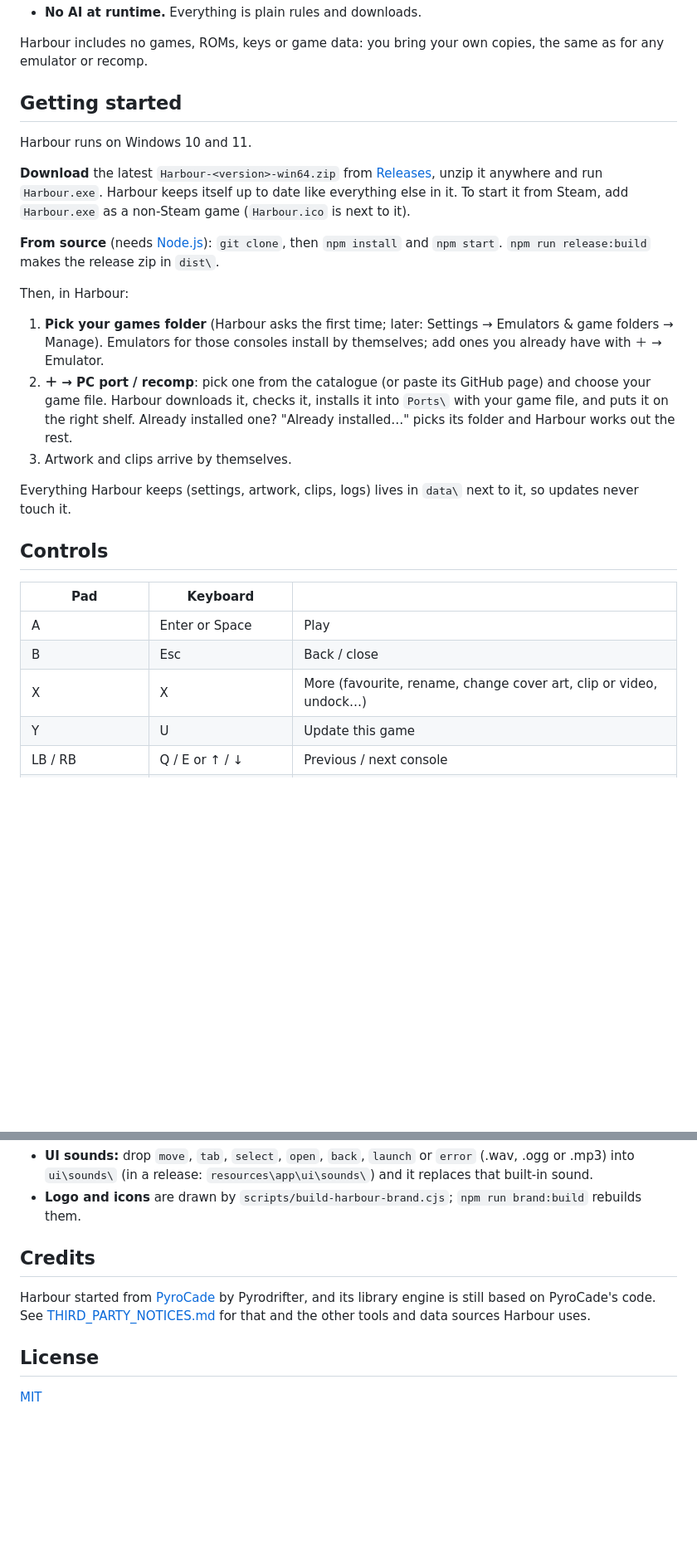
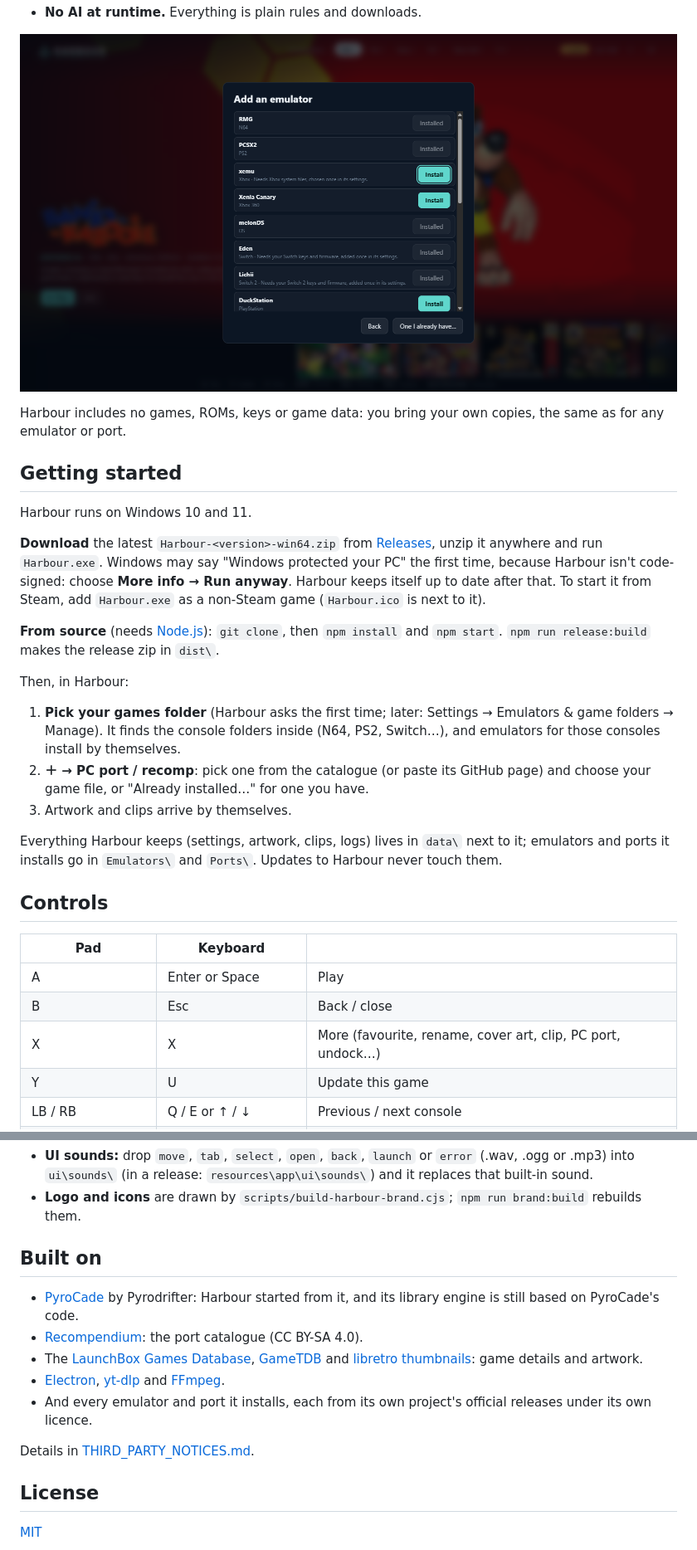
Before and after one commit to goodthanksdev/harbour, a Markdown page: README.md, 2 parts joined by grey strips. Shown at 83% size. Rendered like a GitHub page; blank space fills up the shorter version.

```diff
--- a/README.md
+++ b/README.md
@@ -38,14 +44,17 @@ side by side on their real console's shelf, kept up to date for you.
 - **No AI at runtime.** Everything is plain rules and downloads.
 
+![Installing emulators](docs/emulators.png)
+
 Harbour includes no games, ROMs, keys or game data: you bring your own copies, the same as for any emulator or
-recomp.
+port.
 
 ## Getting started
 
 Harbour runs on Windows 10 and 11.
 
 **Download** the latest `Harbour-<version>-win64.zip` from [Releases](https://github.com/goodthanksdev/harbour/releases),
-unzip it anywhere and run `Harbour.exe`. Harbour keeps itself up to date like everything else in it. To start it from
+unzip it anywhere and run `Harbour.exe`. Windows may say "Windows protected your PC" the first time, because Harbour
+isn't code-signed: choose **More info → Run anyway**. Harbour keeps itself up to date after that. To start it from
 Steam, add `Harbour.exe` as a non-Steam game (`Harbour.ico` is next to it).
 
 **From source** (needs [Node.js](https://nodejs.org/)): `git clone`, then `npm install` and `npm start`.
@@ -54,13 +63,13 @@ Steam, add `Harbour.exe` as a non-Steam game (`Harbour.ico` is next to it).
 Then, in Harbour:
 
 1. **Pick your games folder** (Harbour asks the first time; later: Settings → Emulators & game folders → Manage).
-   Emulators for those consoles install by themselves; add ones you already have with ＋ → Emulator.
-2. **＋ → PC port / recomp**: pick one from the catalogue (or paste its GitHub page) and choose your game file.
-   Harbour downloads it, checks it, installs it into `Ports\` with your game file, and puts it on the right shelf.
-   Already installed one? "Already installed…" picks its folder and Harbour works out the rest.
+   It finds the console folders inside (N64, PS2, Switch…), and emulators for those consoles install by themselves.
+2. **＋ → PC port / recomp**: pick one from the catalogue (or paste its GitHub page) and choose your game file, or
+   "Already installed…" for one you have.
 3. Artwork and clips arrive by themselves.
 
-Everything Harbour keeps (settings, artwork, clips, logs) lives in `data\` next to it, so updates never touch it.
+Everything Harbour keeps (settings, artwork, clips, logs) lives in `data\` next to it; emulators and ports it installs
+go in `Emulators\` and `Ports\`. Updates to Harbour never touch them.
 
 ## Controls
 
@@ -68,7 +77,7 @@ Everything Harbour keeps (settings, artwork, clips, logs) lives in `data\` next
 |---|---|---|
 | A | Enter or Space | Play |
 | B | Esc | Back / close |
-| X | X | More (favourite, rename, change cover art, clip or video, undock…) |
+| X | X | More (favourite, rename, cover art, clip, PC port, undock…) |
 | Y | U | Update this game |
 | LB / RB | Q / E or ↑ / ↓ | Previous / next console |
 | LT / RT | Page Up / Page Down | Jump along the shelf |
@@ -83,11 +92,18 @@ Everything Harbour keeps (settings, artwork, clips, logs) lives in `data\` next
   `ui\sounds\` (in a release: `resources\app\ui\sounds\`) and it replaces that built-in sound.
 - **Logo and icons** are drawn by `scripts/build-harbour-brand.cjs`; `npm run brand:build` rebuilds them.
 
-## Credits
+## Built on
 
-Harbour started from [PyroCade](https://github.com/Pyrodrifter/PyroCade) by Pyrodrifter, and its library engine is
-still based on PyroCade's code. See [THIRD_PARTY_NOTICES.md](THIRD_PARTY_NOTICES.md) for that and the other tools and
-data sources Harbour uses.
+- [PyroCade](https://github.com/Pyrodrifter/PyroCade) by Pyrodrifter: Harbour started from it, and its library
+  engine is still based on PyroCade's code.
+- [Recompendium](https://recompendium.com/): the port catalogue (CC BY-SA 4.0).
+- The [LaunchBox Games Database](https://gamesdb.launchbox-app.com/), [GameTDB](https://www.gametdb.com/) and
+  [libretro thumbnails](https://thumbnails.libretro.com/): game details and artwork.
+- [Electron](https://www.electronjs.org/), [yt-dlp](https://github.com/yt-dlp/yt-dlp) and
+  [FFmpeg](https://ffmpeg.org/).
+- And every emulator and port it installs, each from its own project's official releases under its own licence.
+
+Details in [THIRD_PARTY_NOTICES.md](THIRD_PARTY_NOTICES.md).
 
 ## License
 
```
Also changed, not shown: other parts of README.md (+33 -27 lines), docs/ports.png (added), 2 other files.
